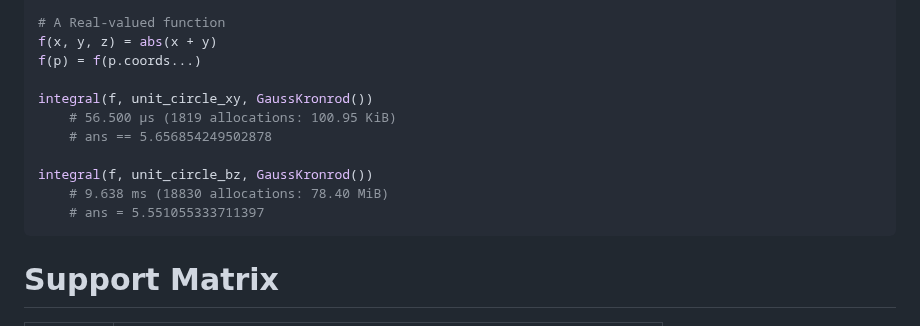
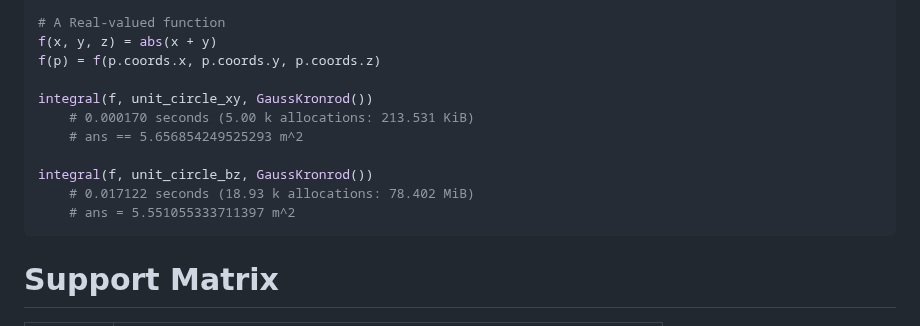
Before and after one commit to mikeingold/MeshIntegrals.jl, a Markdown page: README.md, the part around the change. Rendered like a GitHub page.

Commit message:
fix example in README

````diff
--- a/README.md
+++ b/README.md
@@ -33,15 +33,15 @@ unit_circle_bz = BezierCurve(
 
 # A Real-valued function
 f(x, y, z) = abs(x + y)
-f(p) = f(p.coords...)
+f(p) = f(p.coords.x, p.coords.y, p.coords.z)
 
 integral(f, unit_circle_xy, GaussKronrod())
-    # 56.500 μs (1819 allocations: 100.95 KiB)
-    # ans == 5.656854249502878
+    # 0.000170 seconds (5.00 k allocations: 213.531 KiB)
+    # ans == 5.656854249525293 m^2
 
 integral(f, unit_circle_bz, GaussKronrod())
-    # 9.638 ms (18830 allocations: 78.40 MiB)
-    # ans = 5.551055333711397
+    # 0.017122 seconds (18.93 k allocations: 78.402 MiB)
+    # ans = 5.551055333711397 m^2
 ```
 
 # Support Matrix
````
